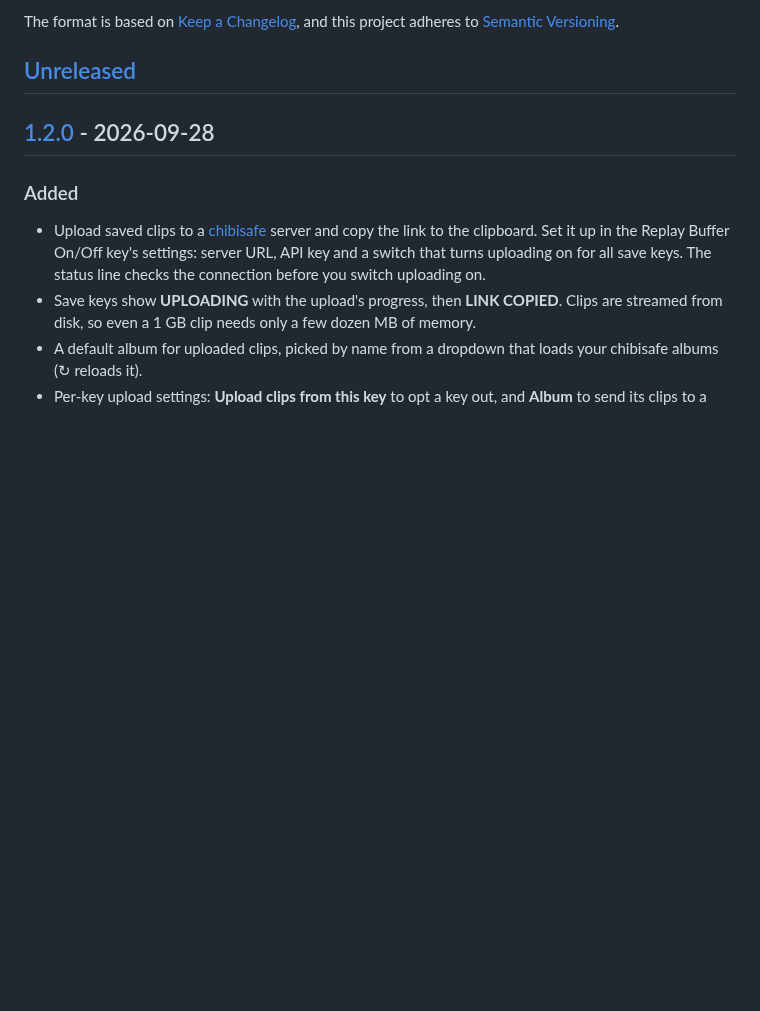
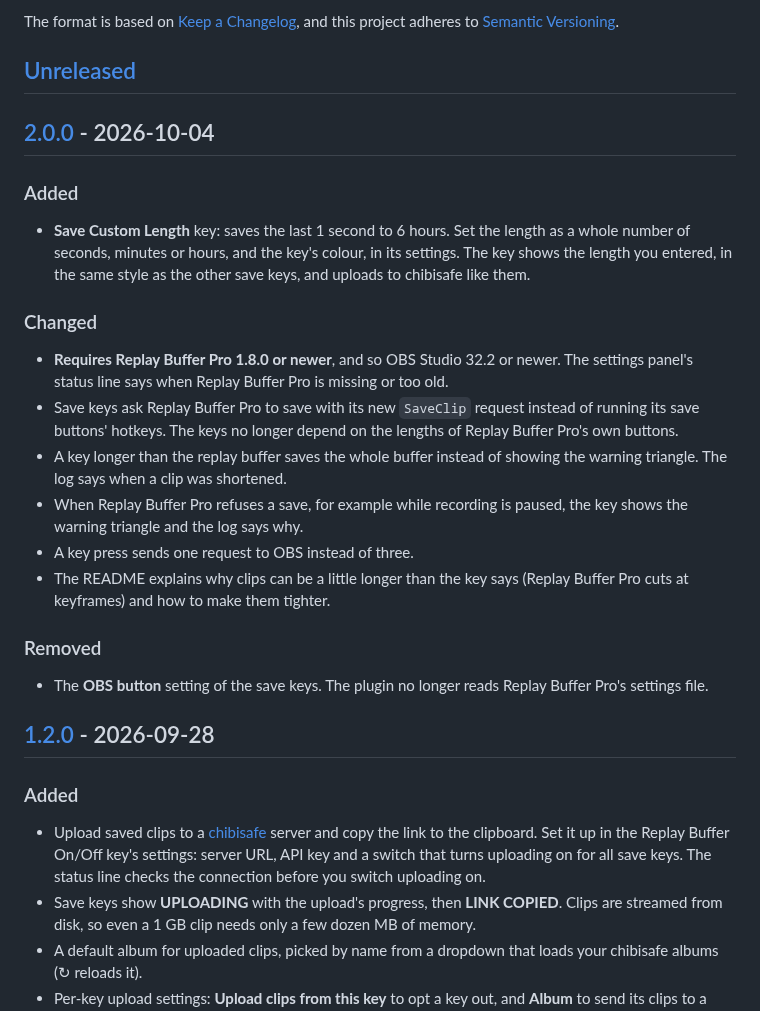
Before and after one commit to jerptrs/streamdeck-replay-buffer-pro, a Markdown page: CHANGELOG.md, the part around one of its changes. Drawn GitHub-style; blank space fills up the shorter version.

```diff
--- a/CHANGELOG.md
+++ b/CHANGELOG.md
@@ -6,6 +6,32 @@ The format is based on [Keep a Changelog](https://keepachangelog.com/en/1.1.0/),
 [Semantic Versioning](https://semver.org/spec/v2.0.0.html).
 
 ## [Unreleased]
+
+## [2.0.0] - 2026-10-04
+
+### Added
+
+- **Save Custom Length** key: saves the last 1 second to 6 hours. Set the length as a whole number of seconds,
+  minutes or hours, and the key's colour, in its settings. The key shows the length you entered, in the same
+  style as the other save keys, and uploads to chibisafe like them.
+
+### Changed
+
+- **Requires Replay Buffer Pro 1.8.0 or newer**, and so OBS Studio 32.2 or newer. The settings panel's status
+  line says when Replay Buffer Pro is missing or too old.
+- Save keys ask Replay Buffer Pro to save with its new `SaveClip` request instead of running its save buttons'
+  hotkeys. The keys no longer depend on the lengths of Replay Buffer Pro's own buttons.
+- A key longer than the replay buffer saves the whole buffer instead of showing the warning triangle. The log
+  says when a clip was shortened.
+- When Replay Buffer Pro refuses a save, for example while recording is paused, the key shows the warning
+  triangle and the log says why.
+- A key press sends one request to OBS instead of three.
+- The README explains why clips can be a little longer than the key says (Replay Buffer Pro cuts at keyframes)
+  and how to make them tighter.
+
+### Removed
+
+- The **OBS button** setting of the save keys. The plugin no longer reads Replay Buffer Pro's settings file.
 
 ## [1.2.0] - 2026-09-28
 
```
Also changed, not shown: other parts of CHANGELOG.md (+2 -1 lines), CONTRIBUTING.md (+3 -3 lines), README.md (+26 -25 lines), com.replay-buffer-pro.obs.sdPlugin/imgs/keys/save-custom-ready.png (added), com.replay-buffer-pro.obs.sdPlugin/imgs/keys/save-custom-ready@2x.png (added), docs/key-preview.png, 13 other files.
